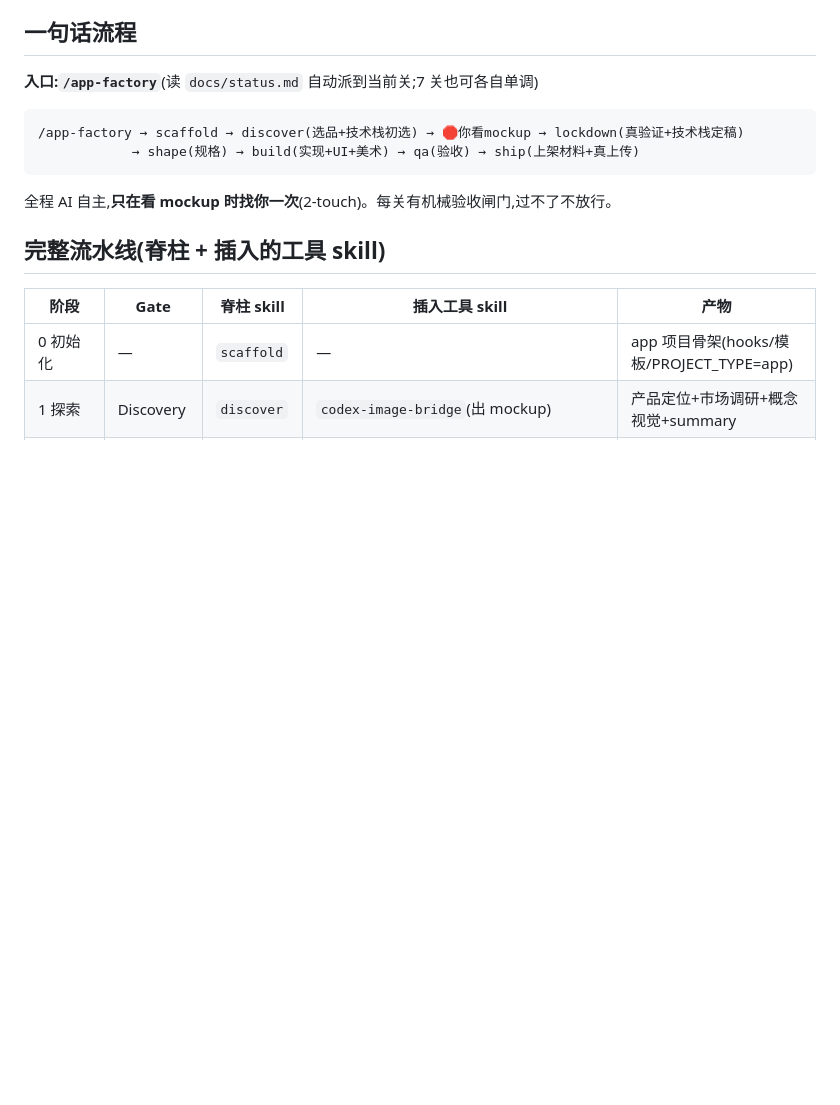
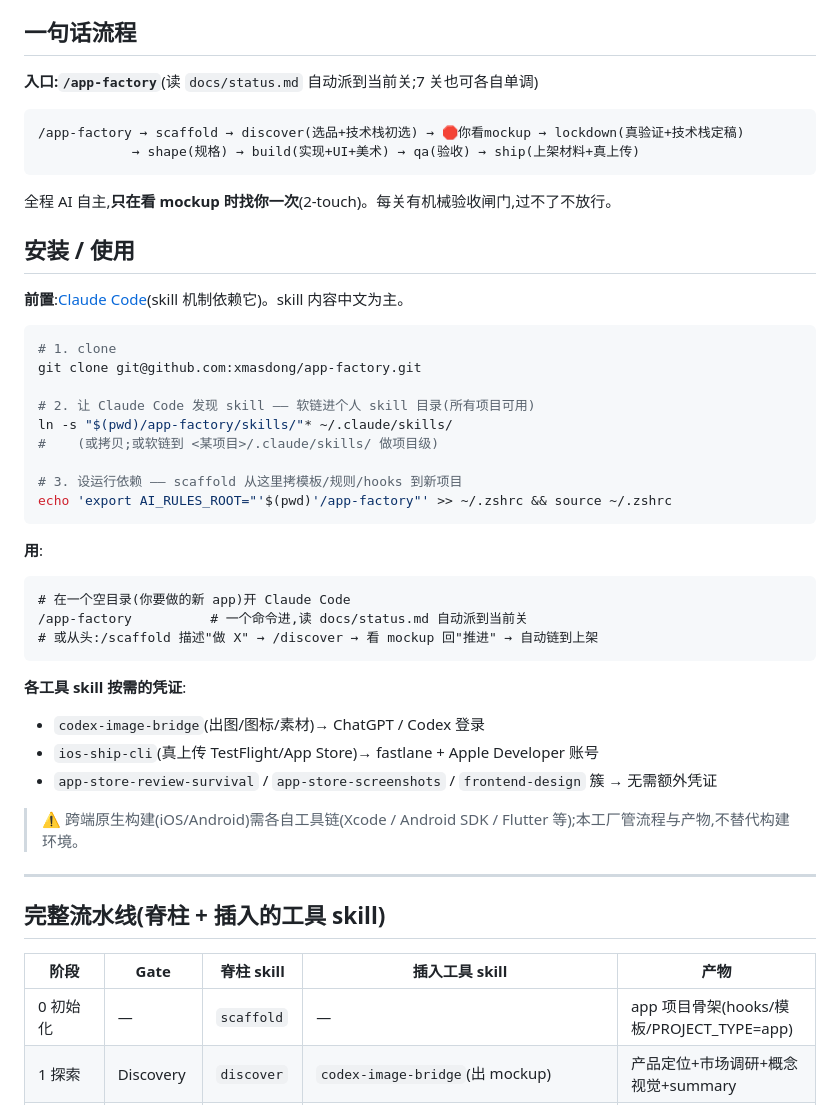
Before and after one commit to xmasdong/app-factory, a Markdown page: README.md, the part around the change. GitHub-like rendering; blank space fills up the shorter version.

Commit message:
docs: README 加「安装 / 使用」节(别人怎么装跑)
- clone → 软链 skills 进 ~/.claude/skills/ → 设 AI_RULES_ROOT
- /app-factory 入口用法 + 各工具 skill 按需凭证 + 构建环境说明

Co-Authored-By: Claude Opus 4.8 <noreply@anthropic.com>
Claude-Session: https://claude.ai/code/session_016gwRGNXSn6oBw2ZmMSPFXj

````diff
--- a/README.md
+++ b/README.md
@@ -15,6 +15,38 @@
 ```
 
 全程 AI 自主,**只在看 mockup 时找你一次**(2-touch)。每关有机械验收闸门,过不了不放行。
+
+## 安装 / 使用
+
+**前置**:[Claude Code](https://claude.com/claude-code)(skill 机制依赖它)。skill 内容中文为主。
+
+```bash
+# 1. clone
+git clone git@github.com:xmasdong/app-factory.git
+
+# 2. 让 Claude Code 发现 skill —— 软链进个人 skill 目录(所有项目可用)
+ln -s "$(pwd)/app-factory/skills/"* ~/.claude/skills/
+#    (或拷贝;或软链到 <某项目>/.claude/skills/ 做项目级)
+
+# 3. 设运行依赖 —— scaffold 从这里拷模板/规则/hooks 到新项目
+echo 'export AI_RULES_ROOT="'$(pwd)'/app-factory"' >> ~/.zshrc && source ~/.zshrc
+```
+
+**用**:
+```
+# 在一个空目录(你要做的新 app)开 Claude Code
+/app-factory          # 一个命令进,读 docs/status.md 自动派到当前关
+# 或从头:/scaffold 描述"做 X" → /discover → 看 mockup 回"推进" → 自动链到上架
+```
+
+**各工具 skill 按需的凭证**:
+- `codex-image-bridge`(出图/图标/素材)→ ChatGPT / Codex 登录
+- `ios-ship-cli`(真上传 TestFlight/App Store)→ fastlane + Apple Developer 账号
+- `app-store-review-survival` / `app-store-screenshots` / `frontend-design` 簇 → 无需额外凭证
+
+> ⚠️ 跨端原生构建(iOS/Android)需各自工具链(Xcode / Android SDK / Flutter 等);本工厂管流程与产物,不替代构建环境。
+
+---
 
 ## 完整流水线(脊柱 + 插入的工具 skill)
 
````
